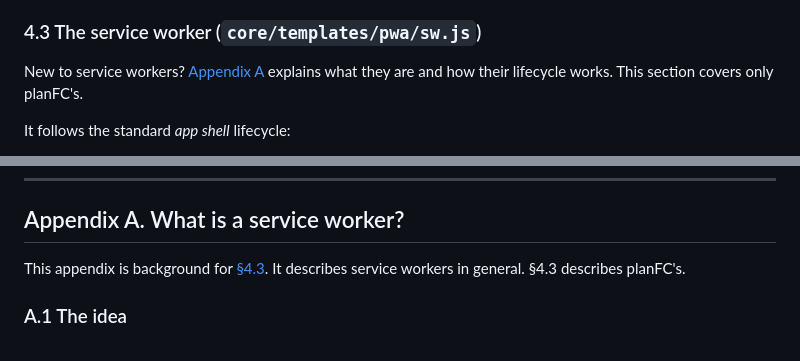
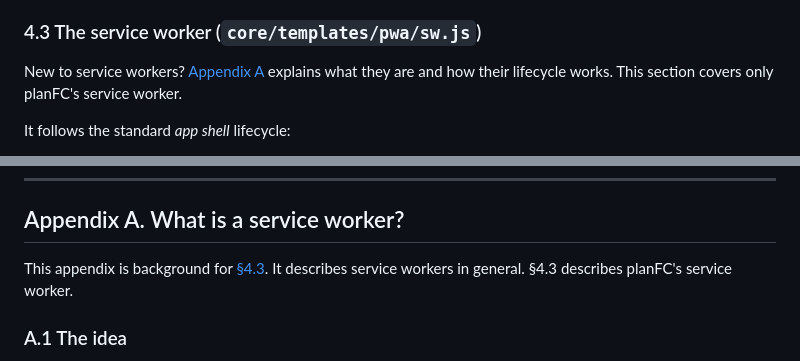
Before and after one commit to ajp442/planFC, a Markdown page: docs/ARCHITECTURE.md, 2 parts joined by grey strips. Rendered like a GitHub page.

Commit message:
Finish the incomplete "planFC's" sentences in ARCHITECTURE.md
Co-Authored-By: Claude Opus 5.5 <noreply@anthropic.com>

```diff
--- a/docs/ARCHITECTURE.md
+++ b/docs/ARCHITECTURE.md
@@ -242,8 +242,9 @@ so Android can crop it to any launcher shape.
 
 ### 4.3 The service worker (`core/templates/pwa/sw.js`)
 
-New to service workers? [Appendix A](#appendix-a-what-is-a-service-worker) explains what they are and how
-their lifecycle works. This section covers only planFC's.
+New to service workers? [Appendix A](#appendix-a-what-is-a-service-worker)
+explains what they are and how their lifecycle works. This section covers only
+planFC's service worker.
 
 It follows the standard *app shell* lifecycle:
 
@@ -438,8 +439,8 @@ the Foundation is meant to prove.
 
 ## Appendix A. What is a service worker?
 
-This appendix is background for [§4.3](#43-the-service-worker-coretemplatespwaswjs). It
-describes service workers in general. §4.3 describes planFC's.
+This appendix is background for [§4.3](#43-the-service-worker-coretemplatespwaswjs).
+It describes service workers in general. §4.3 describes planFC's service worker.
 
 ### A.1 The idea
 
```
